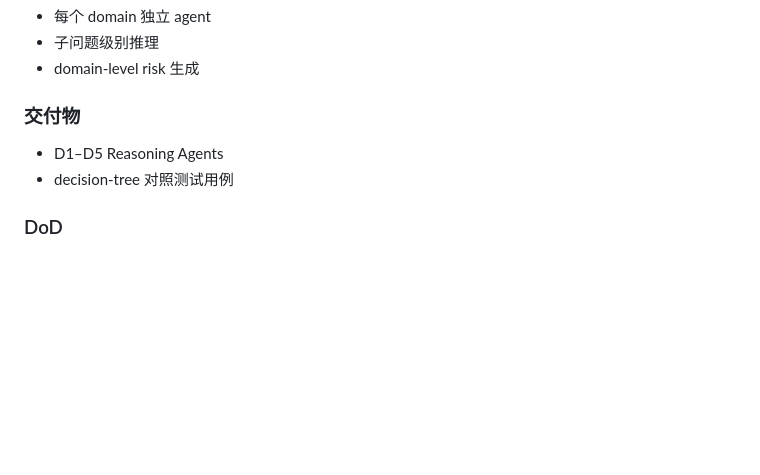
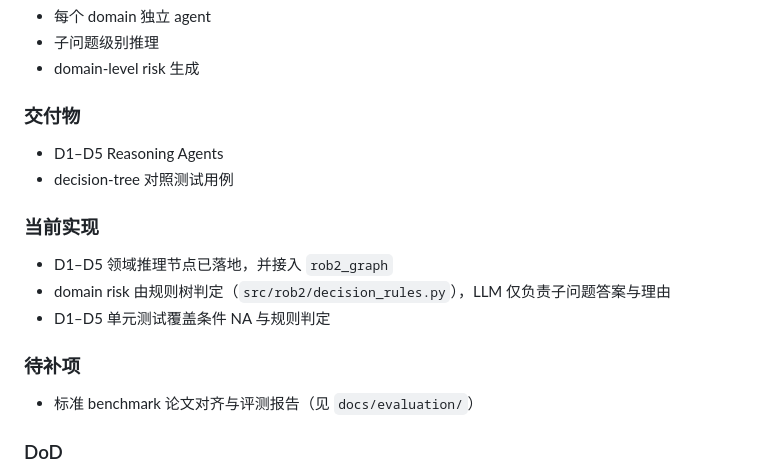
Before and after one commit to Younthing/eagent, a Markdown page: docs/Milestones.md, the part around the change. Rendered like a GitHub page; blank space fills up the shorter version.

```diff
--- a/docs/Milestones.md
+++ b/docs/Milestones.md
@@ -226,6 +226,16 @@
 * D1–D5 Reasoning Agents
 * decision-tree 对照测试用例
 
+### 当前实现
+
+* D1–D5 领域推理节点已落地，并接入 `rob2_graph`
+* domain risk 由规则树判定（`src/rob2/decision_rules.py`），LLM 仅负责子问题答案与理由
+* D1–D5 单元测试覆盖条件 NA 与规则判定
+
+### 待补项
+
+* 标准 benchmark 论文对齐与评测报告（见 `docs/evaluation/`）
+
 ### DoD
 
 * 对标准 benchmark 论文，domain 判断与专家一致或更保守
```
Also changed, not shown: docs/architecture.md (+2 -2 lines), docs/evaluation/README.md (added, +30 -0 lines).
